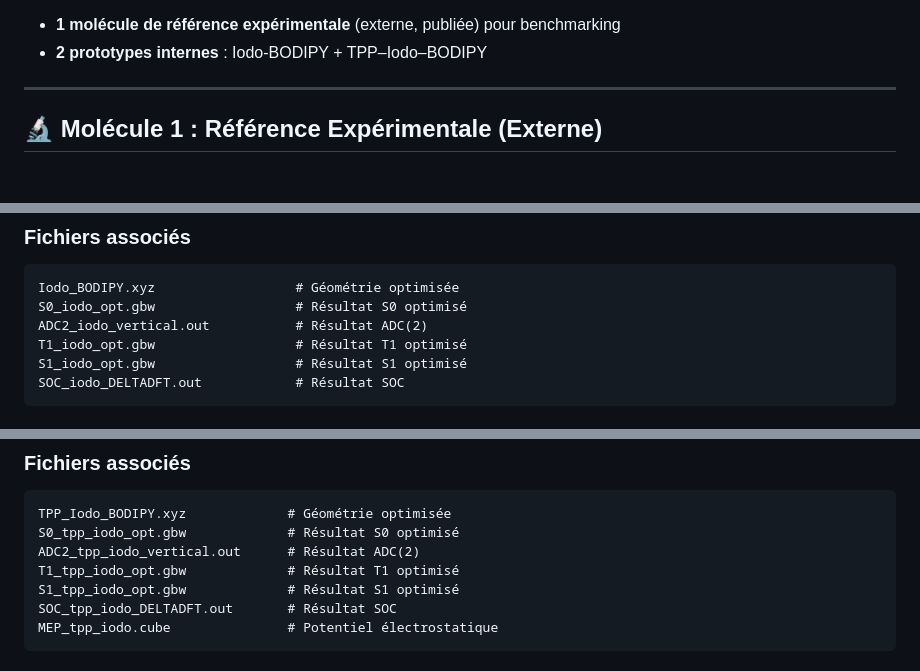
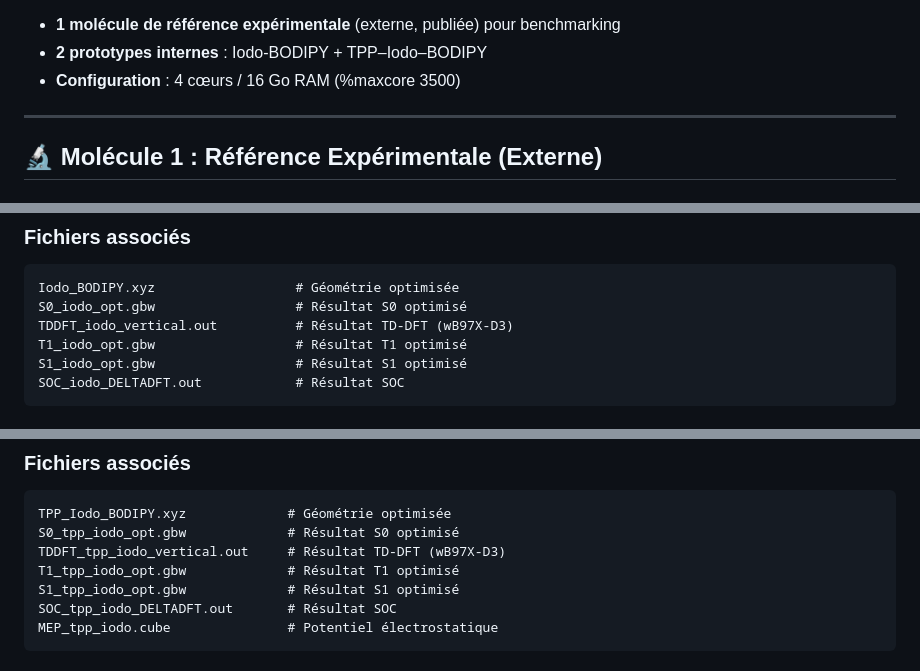
Before and after one commit to merveillengnechejie-ui/Master-s-work, a Markdown page: Corine_codes/PROTOTYPES_260302.md, 3 parts joined by grey strips. Rendered like a GitHub page.

````diff
--- a/Corine_codes/PROTOTYPES_260302.md
+++ b/Corine_codes/PROTOTYPES_260302.md
@@ -6,5 +6,6 @@ Ce document décrit les **3 molécules** du projet révisé (15/11/2025) :
 - **1 molécule de référence expérimentale** (externe, publiée) pour benchmarking
 - **2 prototypes internes** : Iodo-BODIPY + TPP–Iodo–BODIPY
+- **Configuration** : 4 cœurs / 16 Go RAM (%maxcore 3500)
 
 ---
 
@@ -111,7 +112,7 @@ Modifications possibles :
 ```
 Iodo_BODIPY.xyz                  # Géométrie optimisée
 S0_iodo_opt.gbw                  # Résultat S0 optimisé
-ADC2_iodo_vertical.out           # Résultat ADC(2)
+TDDFT_iodo_vertical.out          # Résultat TD-DFT (wB97X-D3)
 T1_iodo_opt.gbw                  # Résultat T1 optimisé
 S1_iodo_opt.gbw                  # Résultat S1 optimisé
 SOC_iodo_DELTADFT.out            # Résultat SOC
@@ -198,7 +199,7 @@ Groupement TPP⁺ :
 ```
 TPP_Iodo_BODIPY.xyz             # Géométrie optimisée
 S0_tpp_iodo_opt.gbw             # Résultat S0 optimisé
-ADC2_tpp_iodo_vertical.out      # Résultat ADC(2)
+TDDFT_tpp_iodo_vertical.out     # Résultat TD-DFT (wB97X-D3)
 T1_tpp_iodo_opt.gbw             # Résultat T1 optimisé
 S1_tpp_iodo_opt.gbw             # Résultat S1 optimisé
 SOC_tpp_iodo_DELTADFT.out       # Résultat SOC
````
Also changed, not shown: other parts of Corine_codes/PROTOTYPES_260302.md (+8 -8 lines), md files/demarche_methodologique_stage_v3_260302.md (+2 -2 lines).
